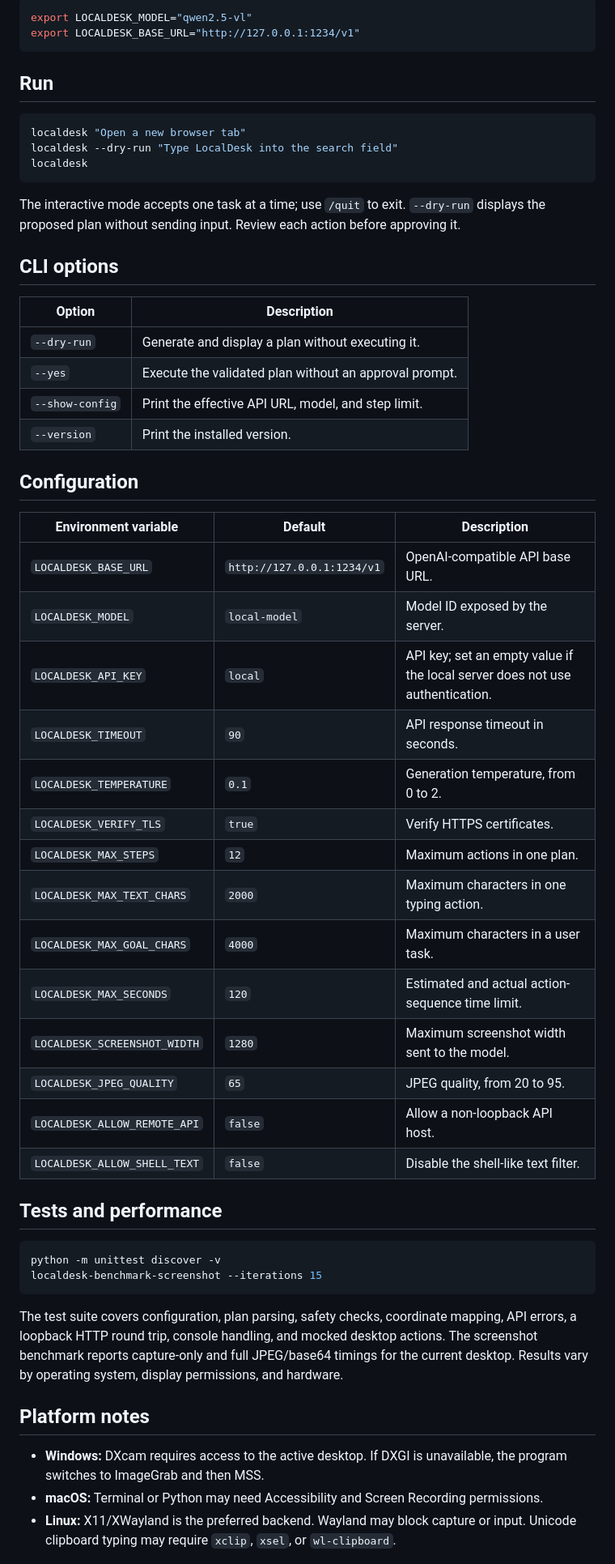
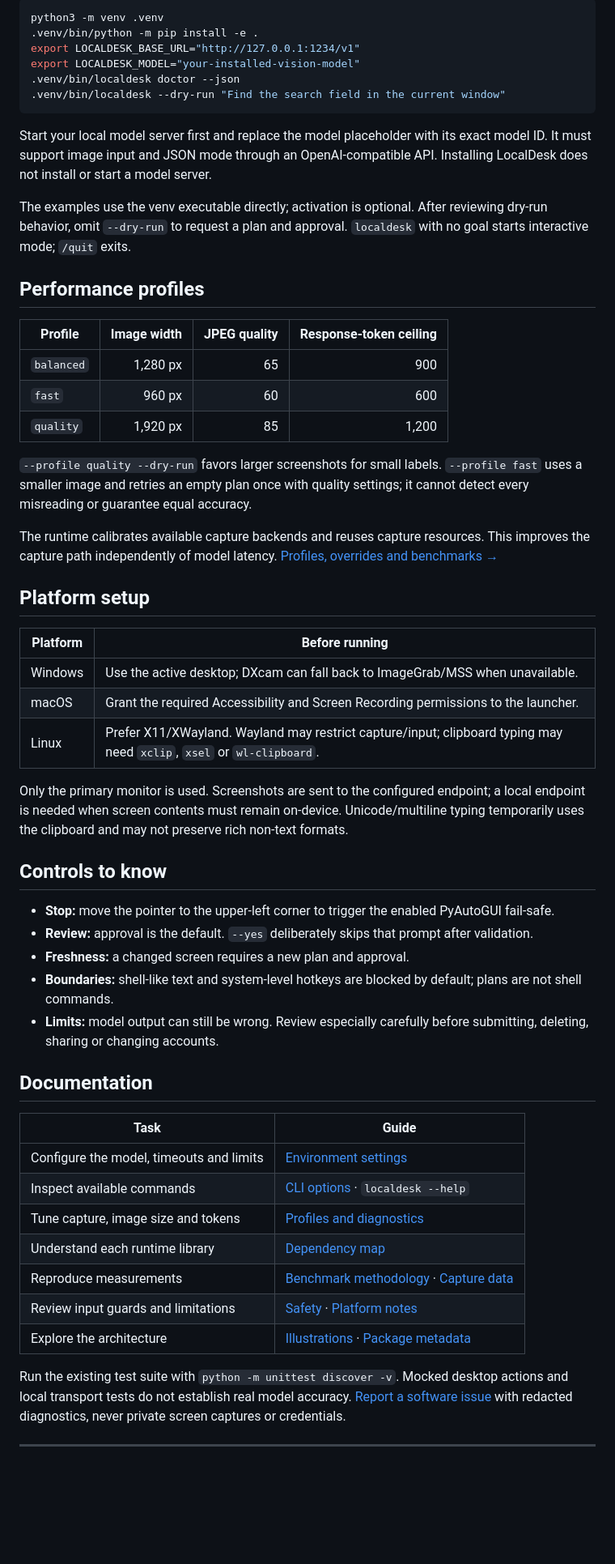
Before and after one commit to rvnsre/localdesk-agent, a Markdown page: README.md, the part around one of its changes. Shown at 81% size. GitHub-like rendering; folded sections open; blank space fills up the shorter version.

````diff
--- a/README.md
+++ b/README.md
@@ -53,59 +58,62 @@ macOS/Linux:
 
 ```bash
-export LOCALDESK_MODEL="qwen2.5-vl"
+python3 -m venv .venv
+.venv/bin/python -m pip install -e .
 export LOCALDESK_BASE_URL="http://127.0.0.1:1234/v1"
+export LOCALDESK_MODEL="your-installed-vision-model"
+.venv/bin/localdesk doctor --json
+.venv/bin/localdesk --dry-run "Find the search field in the current window"
 ```
 
-## Run
+</details>
 
-```bash
-localdesk "Open a new browser tab"
-localdesk --dry-run "Type LocalDesk into the search field"
-localdesk
-```
+Start your local model server first and replace the model placeholder with its exact model ID. It must support image input and JSON mode through an OpenAI-compatible API. Installing LocalDesk does not install or start a model server.
 
-The interactive mode accepts one task at a time; use `/quit` to exit. `--dry-run` displays the proposed plan without sending input. Review each action before approving it.
+The examples use the venv executable directly; activation is optional. After reviewing dry-run behavior, omit `--dry-run` to request a plan and approval. `localdesk` with no goal starts interactive mode; `/quit` exits.
 
-## CLI options
+## Performance profiles
 
-| Option | Description |
+| Profile | Image width | JPEG quality | Response-token ceiling |
+| --- | ---: | ---: | ---: |
+| `balanced` | 1,280 px | 65 | 900 |
+| `fast` | 960 px | 60 | 600 |
+| `quality` | 1,920 px | 85 | 1,200 |
+
+`--profile quality --dry-run` favors larger screenshots for small labels. `--profile fast` uses a smaller image and retries an empty plan once with quality settings; it cannot detect every misreading or guarantee equal accuracy.
+
+The runtime calibrates available capture backends and reuses capture resources. This improves the capture path independently of model latency. [Profiles, overrides and benchmarks →](docs/OPERATIONS.md#performance-profiles-and-diagnostics)
+
+## Platform setup
+
+| Platform | Before running |
 | --- | --- |
-| `--dry-run` | Generate and display a plan without executing it. |
-| `--yes` | Execute the validated plan without an approval prompt. |
-| `--show-config` | Print the effective API URL, model, and step limit. |
-| `--version` | Print the installed version. |
+| Windows | Use the active desktop; DXcam can fall back to ImageGrab/MSS when unavailable. |
+| macOS | Grant the required Accessibility and Screen Recording permissions to the launcher. |
+| Linux | Prefer X11/XWayland. Wayland may restrict capture/input; clipboard typing may need `xclip`, `xsel` or `wl-clipboard`. |
 
-## Configuration
+Only the primary monitor is used. Screenshots are sent to the configured endpoint; a local endpoint is needed when screen contents must remain on-device. Unicode/multiline typing temporarily uses the clipboard and may not preserve rich non-text formats.
 
-| Environment variable | Default | Description |
-| --- | --- | --- |
-| `LOCALDESK_BASE_URL` | `http://127.0.0.1:1234/v1` | OpenAI-compatible API base URL. |
-| `LOCALDESK_MODEL` | `local-model` | Model ID exposed by the server. |
-| `LOCALDESK_API_KEY` | `local` | API key; set an empty value if the local server does not use authentication. |
-| `LOCALDESK_TIMEOUT` | `90` | API response timeout in seconds. |
-| `LOCALDESK_TEMPERATURE` | `0.1` | Generation temperature, from 0 to 2. |
-| `LOCALDESK_VERIFY_TLS` | `true` | Verify HTTPS certificates. |
-| `LOCALDESK_MAX_STEPS` | `12` | Maximum actions in one plan. |
-| `LOCALDESK_MAX_TEXT_CHARS` | `2000` | Maximum characters in one typing action. |
-| `LOCALDESK_MAX_GOAL_CHARS` | `4000` | Maximum characters in a user task. |
-| `LOCALDESK_MAX_SECONDS` | `120` | Estimated and actual action-sequence time limit. |
-| `LOCALDESK_SCREENSHOT_WIDTH` | `1280` | Maximum screenshot width sent to the model. |
-| `LOCALDESK_JPEG_QUALITY` | `65` | JPEG quality, from 20 to 95. |
-| `LOCALDESK_ALLOW_REMOTE_API` | `false` | Allow a non-loopback API host. |
-| `LOCALDESK_ALLOW_SHELL_TEXT` | `false` | Disable the shell-like text filter. |
+## Controls to know
 
-## Tests and performance
+- **Stop:** move the pointer to the upper-left corner to trigger the enabled PyAutoGUI fail-safe.
+- **Review:** approval is the default. `--yes` deliberately skips that prompt after validation.
+- **Freshness:** a changed screen requires a new plan and approval.
+- **Boundaries:** shell-like text and system-level hotkeys are blocked by default; plans are not shell commands.
+- **Limits:** model output can still be wrong. Review especially carefully before submitting, deleting, sharing or changing accounts.
 
-```bash
-python -m unittest discover -v
-localdesk-benchmark-screenshot --iterations 15
-```
+## Documentation
 
-The test suite covers configuration, plan parsing, safety checks, coordinate mapping, API errors, a loopback HTTP round trip, console handling, and mocked desktop actions. The screenshot benchmark reports capture-only and full JPEG/base64 timings for the current desktop. Results vary by operating system, display permissions, and hardware.
+| Task | Guide |
+| --- | --- |
+| Configure the model, timeouts and limits | [Environment settings](docs/OPERATIONS.md#configuration) |
+| Inspect available commands | [CLI options](docs/OPERATIONS.md#cli-options) · `localdesk --help` |
+| Tune capture, image size and tokens | [Profiles and diagnostics](docs/OPERATIONS.md#performance-profiles-and-diagnostics) |
+| Understand each runtime library | [Dependency map](docs/DEPENDENCIES.md) |
+| Reproduce measurements | [Benchmark methodology](docs/benchmarks/README.md) · [Capture data](docs/benchmarks/capture-windows.json) |
+| Review input guards and limitations | [Safety](docs/OPERATIONS.md#safety) · [Platform notes](docs/OPERATIONS.md#platform-notes) |
+| Explore the architecture | [Illustrations](docs/OPERATIONS.md#architecture-illustrations) · [Package metadata](pyproject.toml) |
 
-## Platform notes
+Run the existing test suite with `python -m unittest discover -v`. Mocked desktop actions and local transport tests do not establish real model accuracy. [Report a software issue](https://github.com/rvnsre/localdesk-agent/issues/new) with redacted diagnostics, never private screen captures or credentials.
 
-- **Windows:** DXcam requires access to the active desktop. If DXGI is unavailable, the program switches to ImageGrab and then MSS.
-- **macOS:** Terminal or Python may need Accessibility and Screen Recording permissions.
-- **Linux:** X11/XWayland is the preferred backend. Wayland may block capture or input. Unicode clipboard typing may require `xclip`, `xsel`, or `wl-clipboard`.
+---
 
````
Also changed, not shown: other parts of README.md (+41 -63 lines), docs/OPERATIONS.md (added, +134 -0 lines), docs/assets/readme-banner.png (added), 1 other file.
